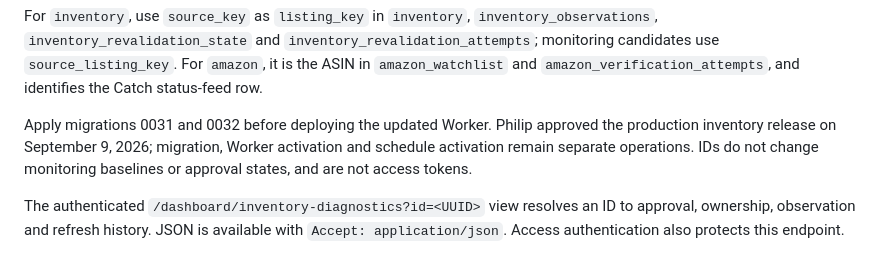
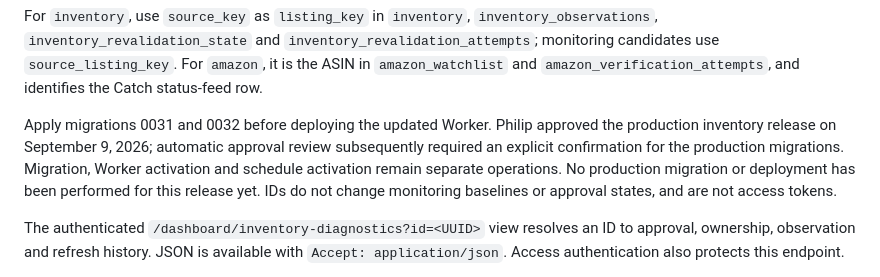
Before and after one commit to kolevskipk-ux/project-spawn, a Markdown page: docs/inventory-diagnostic-ids.md, the part around the change. GitHub-like rendering.

Commit message:
Record production migration approval gate

```diff
--- a/docs/inventory-diagnostic-ids.md
+++ b/docs/inventory-diagnostic-ids.md
@@ -24,8 +24,11 @@ For `amazon`, it is the ASIN in `amazon_watchlist` and
 `amazon_verification_attempts`, and identifies the Catch status-feed row.
 
 Apply migrations 0031 and 0032 before deploying the updated Worker. Philip approved
-the production inventory release on September 9, 2026; migration, Worker activation
-and schedule activation remain separate operations. IDs do not change monitoring
+the production inventory release on September 9, 2026; automatic approval review
+subsequently required an explicit confirmation for the production migrations.
+Migration, Worker activation and schedule activation remain separate operations.
+No production migration or deployment has been performed for this release yet.
+IDs do not change monitoring
 baselines or approval states, and are not access tokens.
 
 The authenticated `/dashboard/inventory-diagnostics?id=<UUID>` view resolves an ID
```
